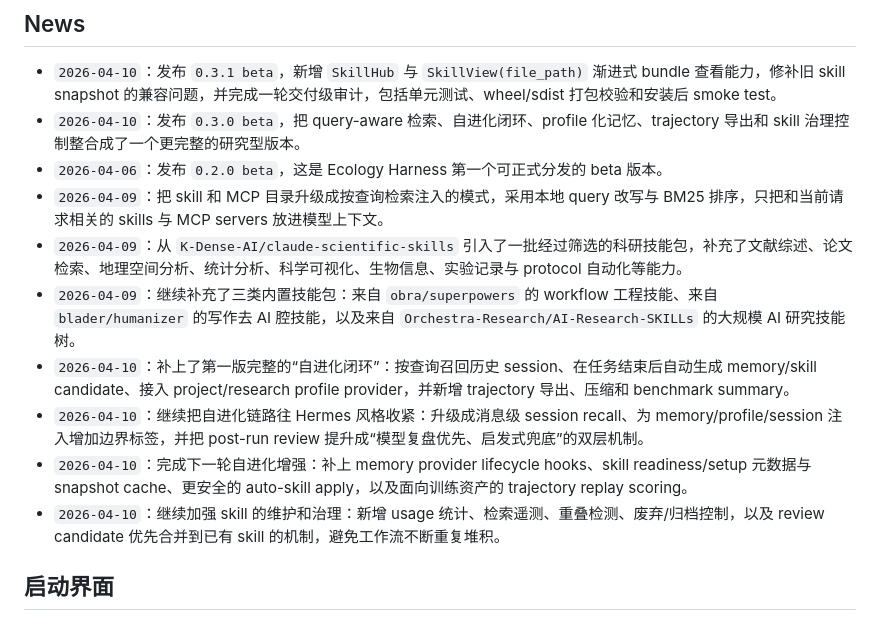
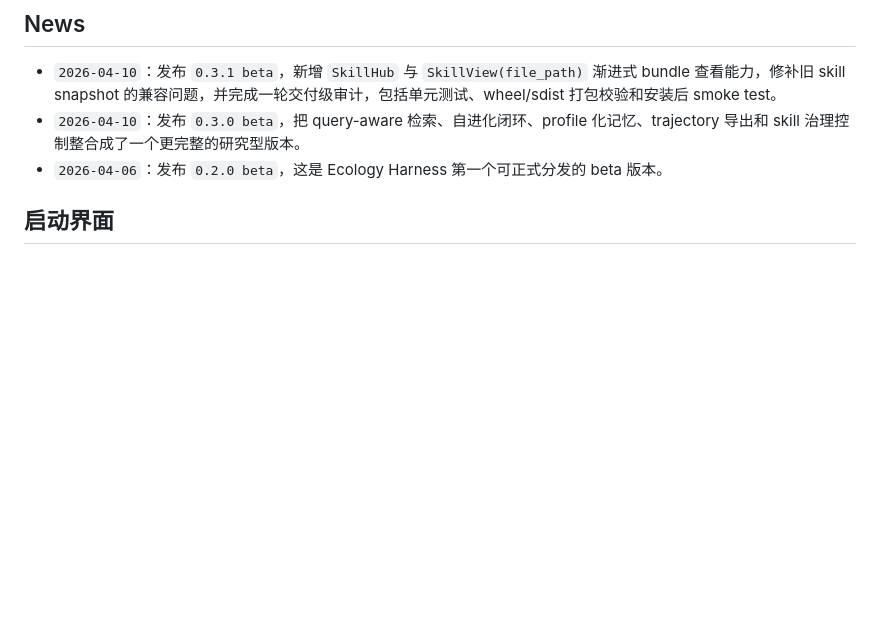
Before and after one commit to ECNU-ICALK/Ecology-Harness, a Markdown page: README.zh-CN.md, the part around the change. GitHub-like rendering; blank space fills up the shorter version.

Commit message:
Trim README news details

```diff
--- a/README.zh-CN.md
+++ b/README.zh-CN.md
@@ -14,13 +14,6 @@ Ecology Harness 是一个面向生态、环境与农业生态研究工作流的
 - `2026-04-10`：发布 `0.3.1 beta`，新增 `SkillHub` 与 `SkillView(file_path)` 渐进式 bundle 查看能力，修补旧 skill snapshot 的兼容问题，并完成一轮交付级审计，包括单元测试、wheel/sdist 打包校验和安装后 smoke test。
 - `2026-04-10`：发布 `0.3.0 beta`，把 query-aware 检索、自进化闭环、profile 化记忆、trajectory 导出和 skill 治理控制整合成了一个更完整的研究型版本。
 - `2026-04-06`：发布 `0.2.0 beta`，这是 Ecology Harness 第一个可正式分发的 beta 版本。
-- `2026-04-09`：把 skill 和 MCP 目录升级成按查询检索注入的模式，采用本地 query 改写与 BM25 排序，只把和当前请求相关的 skills 与 MCP servers 放进模型上下文。
-- `2026-04-09`：从 `K-Dense-AI/claude-scientific-skills` 引入了一批经过筛选的科研技能包，补充了文献综述、论文检索、地理空间分析、统计分析、科学可视化、生物信息、实验记录与 protocol 自动化等能力。
-- `2026-04-09`：继续补充了三类内置技能包：来自 `obra/superpowers` 的 workflow 工程技能、来自 `blader/humanizer` 的写作去 AI 腔技能，以及来自 `Orchestra-Research/AI-Research-SKILLs` 的大规模 AI 研究技能树。
-- `2026-04-10`：补上了第一版完整的“自进化闭环”：按查询召回历史 session、在任务结束后自动生成 memory/skill candidate、接入 project/research profile provider，并新增 trajectory 导出、压缩和 benchmark summary。
-- `2026-04-10`：继续把自进化链路往 Hermes 风格收紧：升级成消息级 session recall、为 memory/profile/session 注入增加边界标签，并把 post-run review 提升成“模型复盘优先、启发式兜底”的双层机制。
-- `2026-04-10`：完成下一轮自进化增强：补上 memory provider lifecycle hooks、skill readiness/setup 元数据与 snapshot cache、更安全的 auto-skill apply，以及面向训练资产的 trajectory replay scoring。
-- `2026-04-10`：继续加强 skill 的维护和治理：新增 usage 统计、检索遥测、重叠检测、废弃/归档控制，以及 review candidate 优先合并到已有 skill 的机制，避免工作流不断重复堆积。
 
 ## 启动界面
 
```
Also changed, not shown: README.md (+0 -7 lines).
